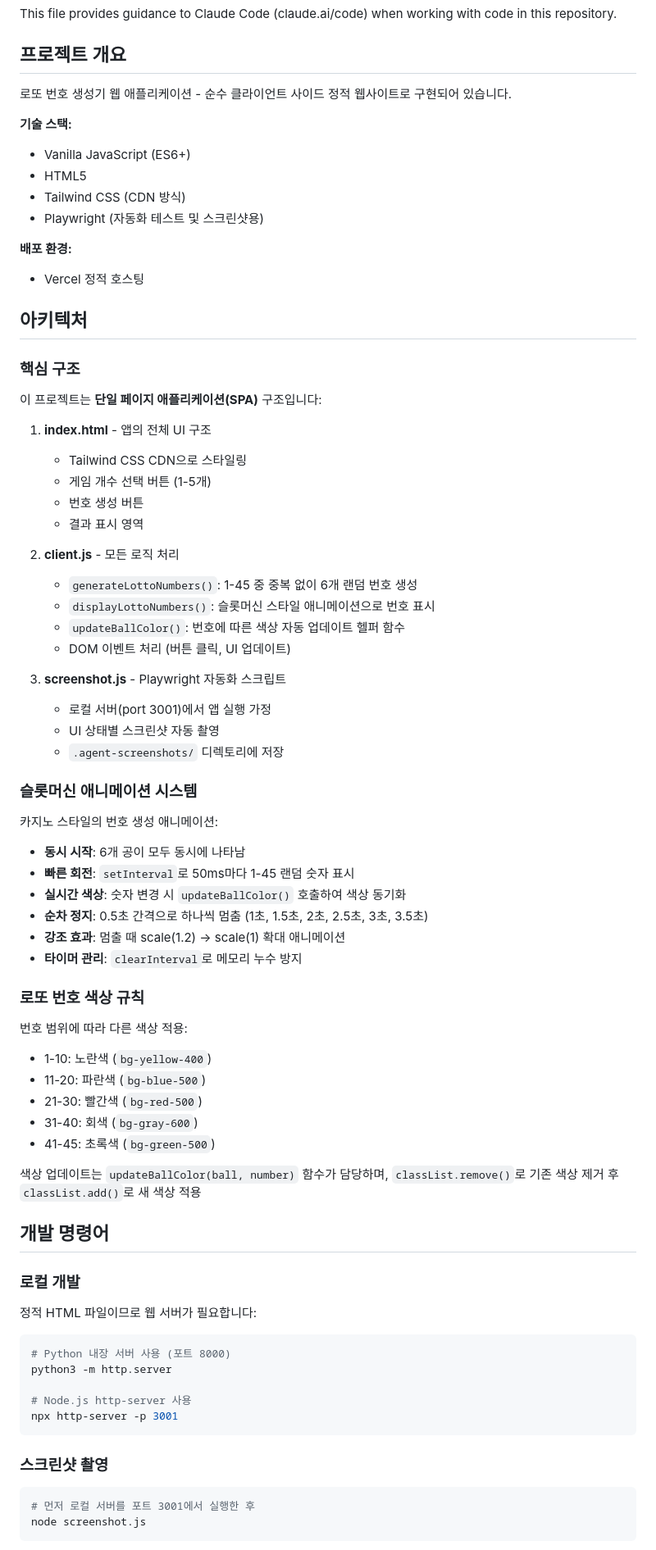
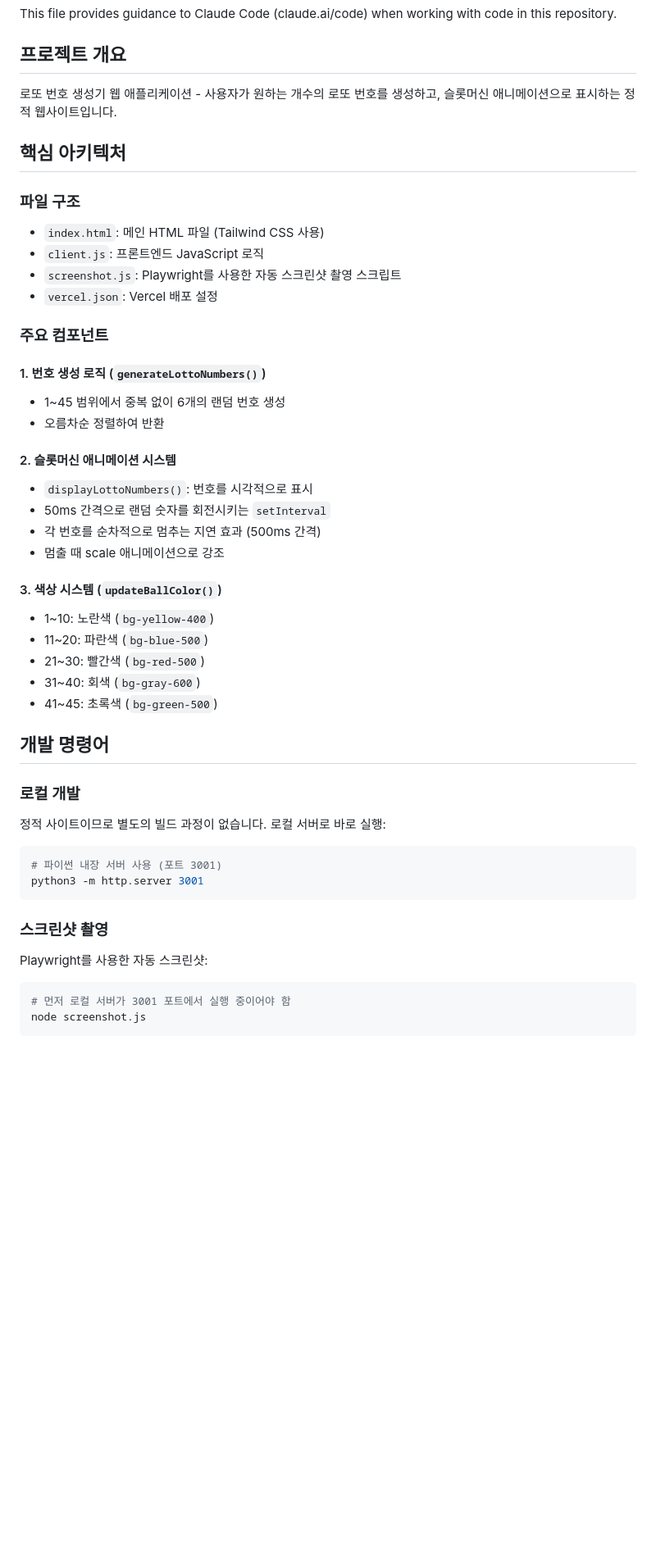
Before and after one commit to season1zeepapa-cell/lotto, a Markdown page: CLAUDE.md, the part around one of its changes. Shown at 82% size. Rendered like a GitHub page; blank space fills up the shorter version.

````diff
--- a/CLAUDE.md
+++ b/CLAUDE.md
@@ -4,74 +4,48 @@ This file provides guidance to Claude Code (claude.ai/code) when working with co
 
 ## 프로젝트 개요
 
-로또 번호 생성기 웹 애플리케이션 - 순수 클라이언트 사이드 정적 웹사이트로 구현되어 있습니다.
+로또 번호 생성기 웹 애플리케이션 - 사용자가 원하는 개수의 로또 번호를 생성하고, 슬롯머신 애니메이션으로 표시하는 정적 웹사이트입니다.
 
-**기술 스택:**
-- Vanilla JavaScript (ES6+)
-- HTML5
-- Tailwind CSS (CDN 방식)
-- Playwright (자동화 테스트 및 스크린샷용)
+## 핵심 아키텍처
 
-**배포 환경:**
-- Vercel 정적 호스팅
+### 파일 구조
+- `index.html`: 메인 HTML 파일 (Tailwind CSS 사용)
+- `client.js`: 프론트엔드 JavaScript 로직
+- `screenshot.js`: Playwright를 사용한 자동 스크린샷 촬영 스크립트
+- `vercel.json`: Vercel 배포 설정
 
-## 아키텍처
+### 주요 컴포넌트
 
-### 핵심 구조
-이 프로젝트는 **단일 페이지 애플리케이션(SPA)** 구조입니다:
+#### 1. 번호 생성 로직 (`generateLottoNumbers()`)
+- 1~45 범위에서 중복 없이 6개의 랜덤 번호 생성
+- 오름차순 정렬하여 반환
 
-1. **index.html** - 앱의 전체 UI 구조
-   - Tailwind CSS CDN으로 스타일링
-   - 게임 개수 선택 버튼 (1-5개)
-   - 번호 생성 버튼
-   - 결과 표시 영역
+#### 2. 슬롯머신 애니메이션 시스템
+- `displayLottoNumbers()`: 번호를 시각적으로 표시
+- 50ms 간격으로 랜덤 숫자를 회전시키는 `setInterval`
+- 각 번호를 순차적으로 멈추는 지연 효과 (500ms 간격)
+- 멈출 때 scale 애니메이션으로 강조
 
-2. **client.js** - 모든 로직 처리
-   - `generateLottoNumbers()`: 1-45 중 중복 없이 6개 랜덤 번호 생성
-   - `displayLottoNumbers()`: 슬롯머신 스타일 애니메이션으로 번호 표시
-   - `updateBallColor()`: 번호에 따른 색상 자동 업데이트 헬퍼 함수
-   - DOM 이벤트 처리 (버튼 클릭, UI 업데이트)
-
-3. **screenshot.js** - Playwright 자동화 스크립트
-   - 로컬 서버(port 3001)에서 앱 실행 가정
-   - UI 상태별 스크린샷 자동 촬영
-   - `.agent-screenshots/` 디렉토리에 저장
-
-### 슬롯머신 애니메이션 시스템
-카지노 스타일의 번호 생성 애니메이션:
-- **동시 시작**: 6개 공이 모두 동시에 나타남
-- **빠른 회전**: `setInterval`로 50ms마다 1-45 랜덤 숫자 표시
-- **실시간 색상**: 숫자 변경 시 `updateBallColor()` 호출하여 색상 동기화
-- **순차 정지**: 0.5초 간격으로 하나씩 멈춤 (1초, 1.5초, 2초, 2.5초, 3초, 3.5초)
-- **강조 효과**: 멈출 때 scale(1.2) → scale(1) 확대 애니메이션
-- **타이머 관리**: `clearInterval`로 메모리 누수 방지
-
-### 로또 번호 색상 규칙
-번호 범위에 따라 다른 색상 적용:
-- 1-10: 노란색 (`bg-yellow-400`)
-- 11-20: 파란색 (`bg-blue-500`)
-- 21-30: 빨간색 (`bg-red-500`)
-- 31-40: 회색 (`bg-gray-600`)
-- 41-45: 초록색 (`bg-green-500`)
-
-색상 업데이트는 `updateBallColor(ball, number)` 함수가 담당하며, `classList.remove()`로 기존 색상 제거 후 `classList.add()`로 새 색상 적용
+#### 3. 색상 시스템 (`updateBallColor()`)
+- 1~10: 노란색 (`bg-yellow-400`)
+- 11~20: 파란색 (`bg-blue-500`)
+- 21~30: 빨간색 (`bg-red-500`)
+- 31~40: 회색 (`bg-gray-600`)
+- 41~45: 초록색 (`bg-green-500`)
 
 ## 개발 명령어
 
 ### 로컬 개발
-정적 HTML 파일이므로 웹 서버가 필요합니다:
-
+정적 사이트이므로 별도의 빌드 과정이 없습니다. 로컬 서버로 바로 실행:
 ```bash
-# Python 내장 서버 사용 (포트 8000)
-python3 -m http.server
-
-# Node.js http-server 사용
-npx http-server -p 3001
+# 파이썬 내장 서버 사용 (포트 3001)
+python3 -m http.server 3001
 ```
 
 ### 스크린샷 촬영
+Playwright를 사용한 자동 스크린샷:
 ```bash
-# 먼저 로컬 서버를 포트 3001에서 실행한 후
+# 먼저 로컬 서버가 3001 포트에서 실행 중이어야 함
 node screenshot.js
 ```
 
````
Also changed, not shown: other parts of CLAUDE.md (+27 -100 lines).
